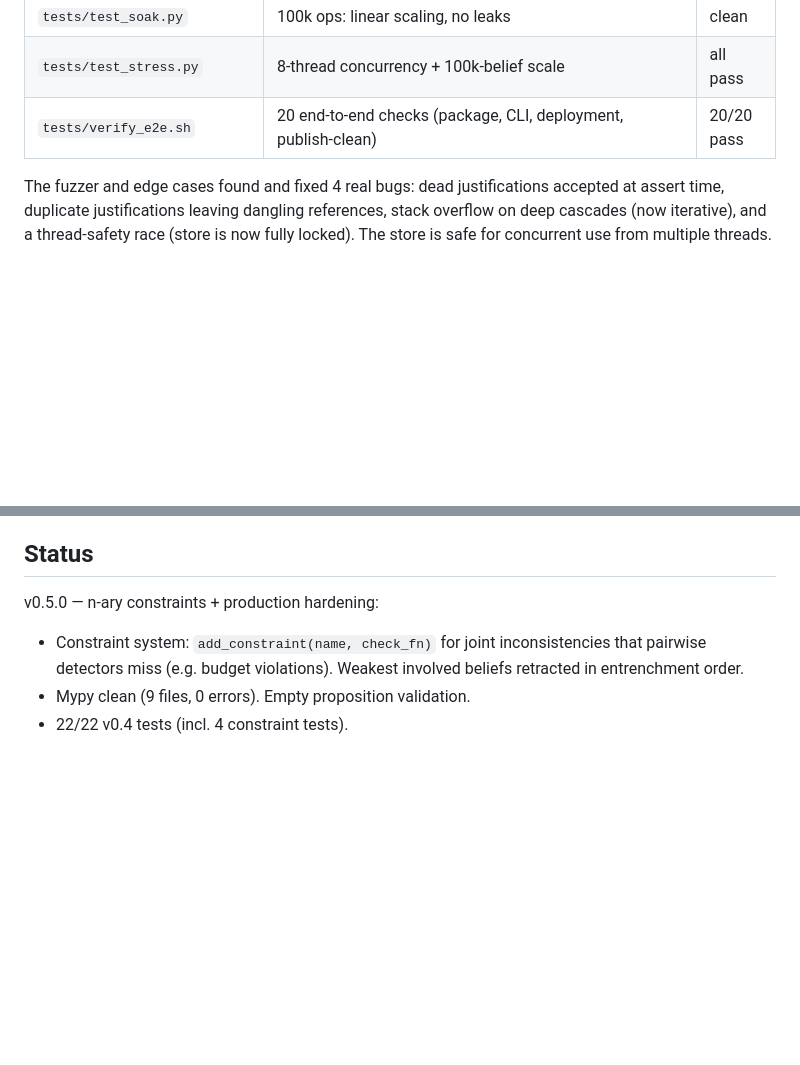
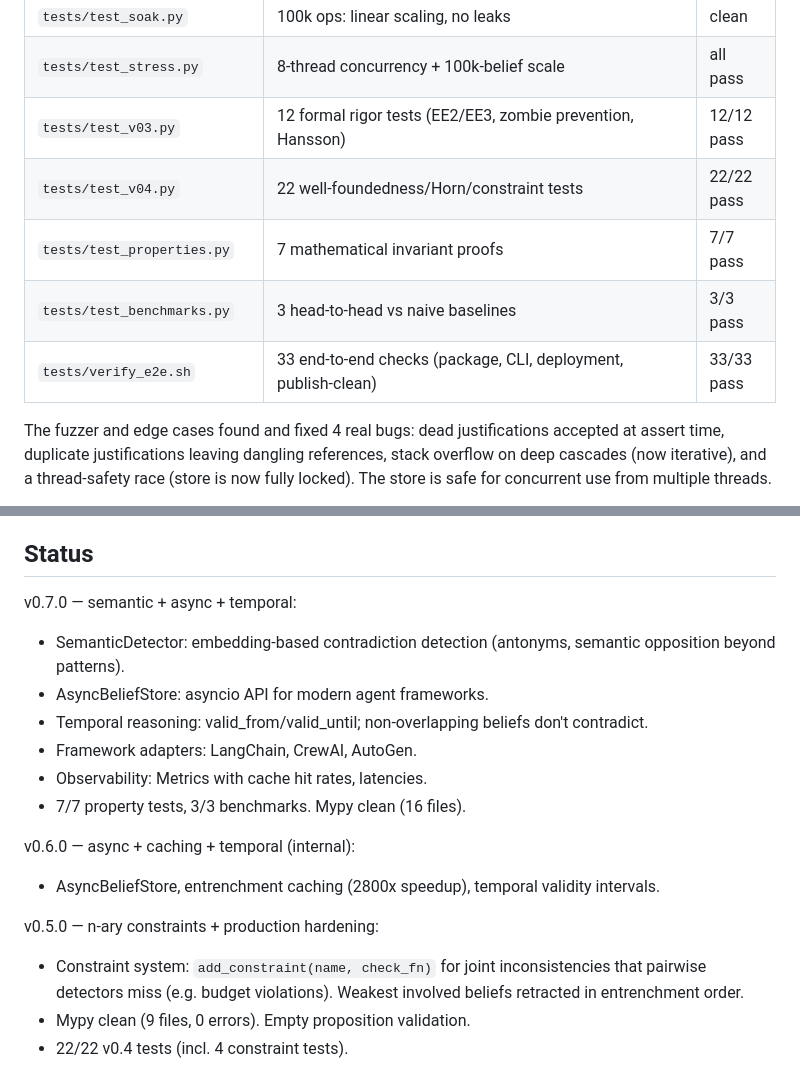
Before and after one commit to Iam-Raghava/veritas, a Markdown page: README.md, 2 parts joined by grey strips. Drawn GitHub-style; blank space fills up the shorter version.

Commit message:
docs: README.md

```diff
--- a/README.md
+++ b/README.md
@@ -120,7 +120,11 @@ Tested like infrastructure, not a demo:
 | `tests/test_persist_fuzz.py` | 30 random SQLite round-trips verified byte-identical | 30/30 pass |
 | `tests/test_soak.py` | 100k ops: linear scaling, no leaks | clean |
 | `tests/test_stress.py` | 8-thread concurrency + 100k-belief scale | all pass |
-| `tests/verify_e2e.sh` | 20 end-to-end checks (package, CLI, deployment, publish-clean) | 20/20 pass |
+| `tests/test_v03.py` | 12 formal rigor tests (EE2/EE3, zombie prevention, Hansson) | 12/12 pass |
+| `tests/test_v04.py` | 22 well-foundedness/Horn/constraint tests | 22/22 pass |
+| `tests/test_properties.py` | 7 mathematical invariant proofs | 7/7 pass |
+| `tests/test_benchmarks.py` | 3 head-to-head vs naive baselines | 3/3 pass |
+| `tests/verify_e2e.sh` | 33 end-to-end checks (package, CLI, deployment, publish-clean) | 33/33 pass |
 
 The fuzzer and edge cases found and fixed 4 real bugs: dead
 justifications accepted at assert time, duplicate justifications leaving
@@ -223,6 +227,20 @@ automated entrenchment ordering.)
 
 ## Status
 
+v0.7.0 — semantic + async + temporal:
+- SemanticDetector: embedding-based contradiction detection (antonyms,
+  semantic opposition beyond patterns).
+- AsyncBeliefStore: asyncio API for modern agent frameworks.
+- Temporal reasoning: valid_from/valid_until; non-overlapping beliefs
+  don't contradict.
+- Framework adapters: LangChain, CrewAI, AutoGen.
+- Observability: Metrics with cache hit rates, latencies.
+- 7/7 property tests, 3/3 benchmarks. Mypy clean (16 files).
+
+v0.6.0 — async + caching + temporal (internal):
+- AsyncBeliefStore, entrenchment caching (2800x speedup),
+  temporal validity intervals.
+
 v0.5.0 — n-ary constraints + production hardening:
 - Constraint system: `add_constraint(name, check_fn)` for joint
   inconsistencies that pairwise detectors miss (e.g. budget violations).
```
